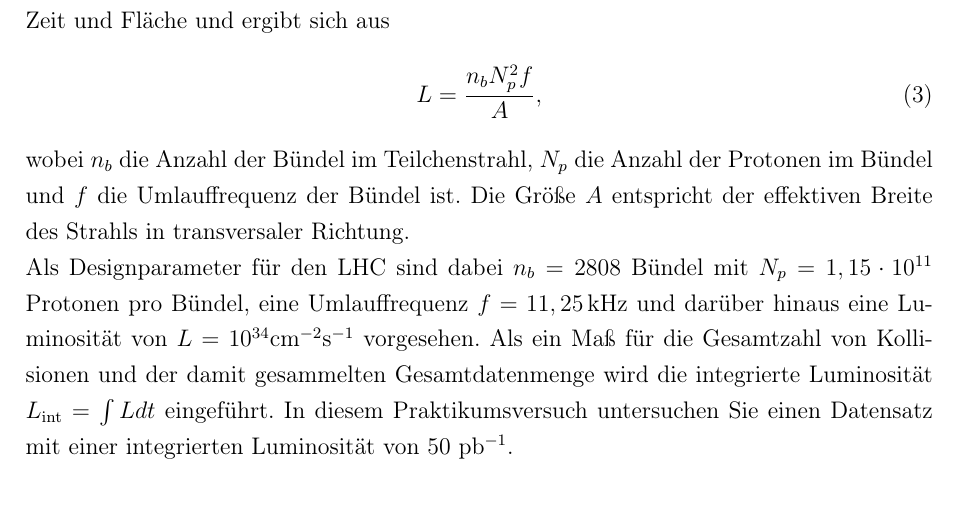
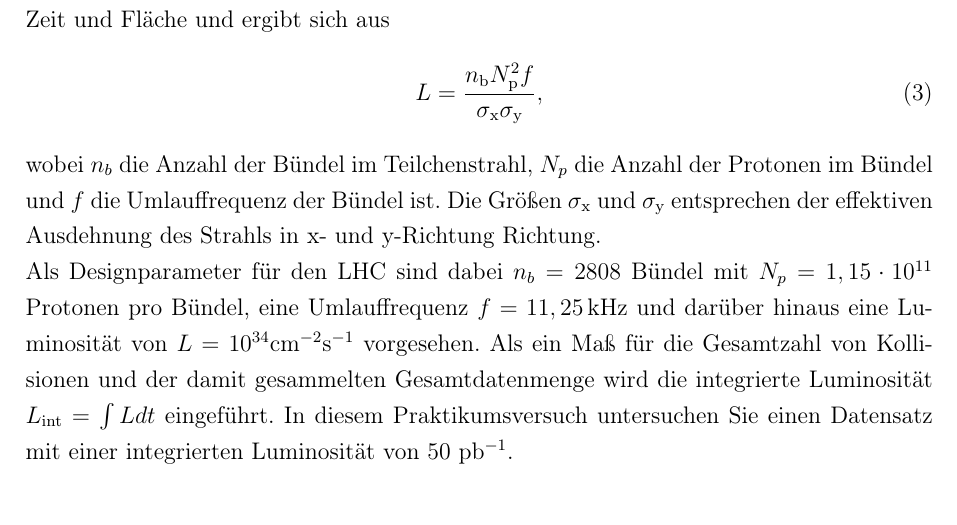
Before and after one commit to froehlia/LHCTop, a LaTeX document (Anleitung/Anleitung.tex, which reads Anleitung/lhc.tex): part of page 16 of 36, cut so that both start at the same text. Compiled offline with pdfLaTeX.

Commit message:
Fixed lumi formula

```diff
--- a/Anleitung/lhc.tex
+++ b/Anleitung/lhc.tex
@@ -26,9 +26,9 @@ Im Gegensatz zu den Multifunktionsdetektoren sind ALICE \cite{alice} und LHCb \c
 \\
 Einer der großen Vorteile des LHC im Vergleich zu vorherigen Experimenten ist seine hohe Luminosität. Die Luminosität beschreibt die Anzahl der Teilchenbegegnungen pro Zeit und Fläche und ergibt sich aus
 \begin{equation}
-L=\frac{n_{b}N_{p}^{2}f}{A},
+L=\frac{n_{\text{b}}N_{\text{p}}^{2}f}{\sigma_{\text{x}}\sigma_{\text{y}}},
 \end{equation}
-wobei $n_{b}$ die Anzahl der B\"undel im Teilchenstrahl, $N_{p}$ die Anzahl der Protonen im B\"undel und $f$ die Umlauffrequenz der B\"undel ist. Die Gr\"o\ss{}e $A$ entspricht der effektiven Breite des Strahls in transversaler Richtung.\\
+wobei $n_{b}$ die Anzahl der B\"undel im Teilchenstrahl, $N_{p}$ die Anzahl der Protonen im B\"undel und $f$ die Umlauffrequenz der B\"undel ist. Die Gr\"o\ss{}en $\sigma_{\text{x}}$ und $\sigma_{\text{y}}$ entsprechen der effektiven Ausdehnung des Strahls in x- und y-Richtung Richtung.\\
 Als Designparameter f\"ur den LHC sind dabei $n_{b}=2808$ B\"undel mit $N_{p}=1,15\cdot 10^{11}$ Protonen pro B\"undel, eine Umlauffrequenz $f=11,25$\,kHz und dar\"uber hinaus eine Luminosit\"at von $L=10^{34}$cm$^{-2}$s$^{-1}$ vorgesehen. Als ein Ma\ss{} f\"ur die Gesamtzahl von Kollisionen und der damit gesammelten Gesamtdatenmenge wird die integrierte Luminosit\"at $L_{\rm{int}}=\int L dt$ eingef\"uhrt. In diesem Praktikumsversuch untersuchen Sie einen Datensatz mit einer integrierten Luminosit\"at von 50 pb$^{-1}$.
 % Abbildung \ref{intlumi} zeigt die im Jahr 2012 aufgenommene integrierte Luminosit"at bei einer Schwerpunktsenergie von 8\,TeV. Der LHC lieferte 23,3\,fb$^{-1}$, wovon der CMS-Detektor 21,8\,fb$^{-1}$ aufgenommen hat \cite{lhclumi}.
 \begin{figure}[t]
```
Also changed, not shown: 2 other files.
